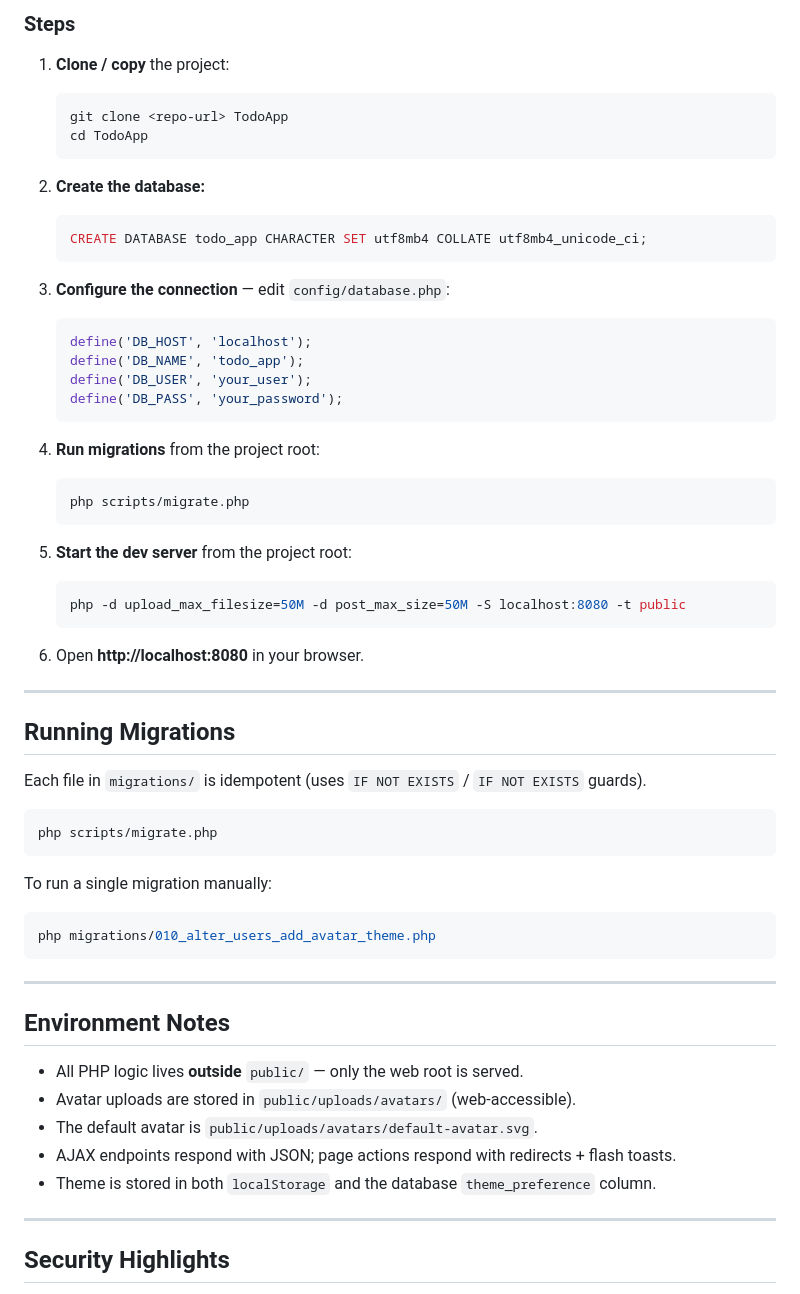
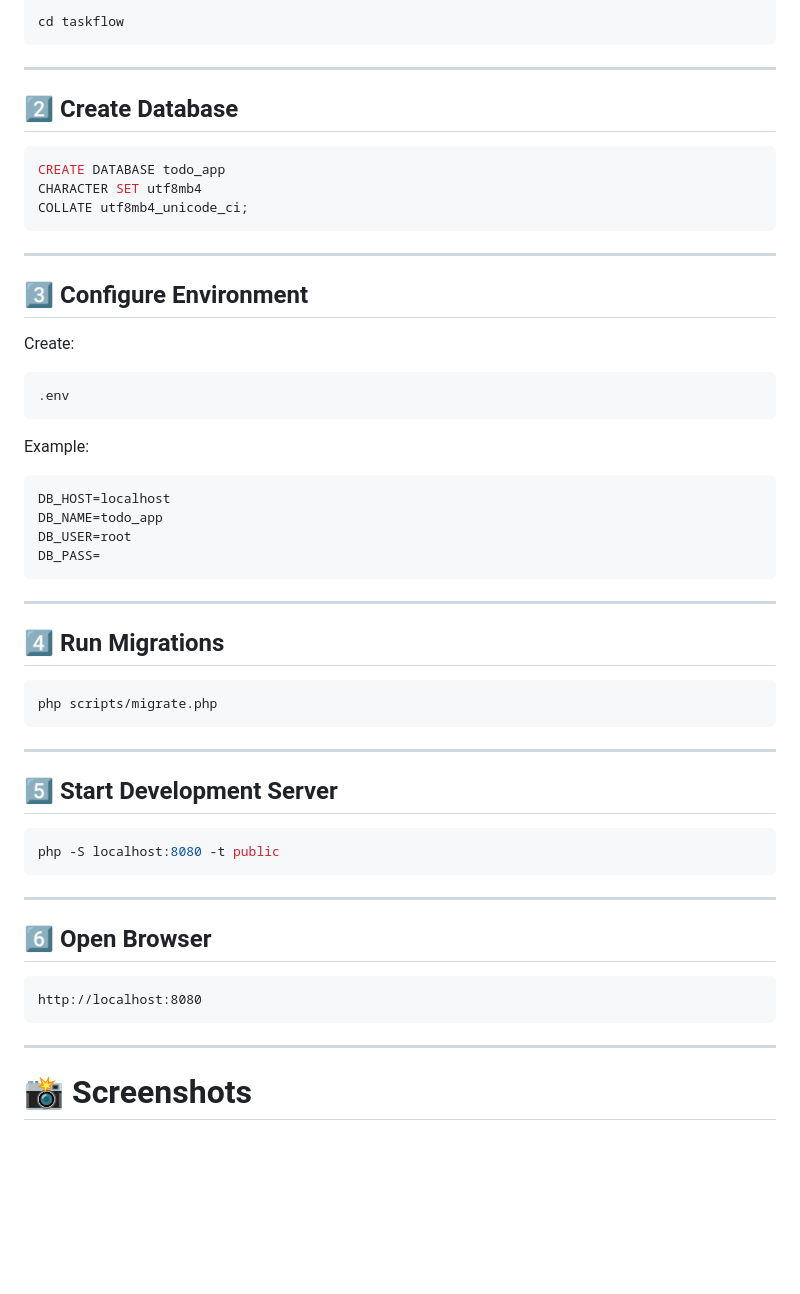
Before and after one commit to RITH-1437/todo_app, a Markdown page: README.md, the part around one of its changes. Drawn GitHub-style; blank space fills up the shorter version.

````diff
--- a/README.md
+++ b/README.md
@@ -105,64 +129,61 @@ TodoApp/
 
-### Steps
-
-1. **Clone / copy** the project:
-   ```bash
-   git clone <repo-url> TodoApp
-   cd TodoApp
-   ```
-
-2. **Create the database:**
-   ```sql
-   CREATE DATABASE todo_app CHARACTER SET utf8mb4 COLLATE utf8mb4_unicode_ci;
-   ```
-
-3. **Configure the connection** — edit `config/database.php`:
-   ```php
-   define('DB_HOST', 'localhost');
-   define('DB_NAME', 'todo_app');
-   define('DB_USER', 'your_user');
-   define('DB_PASS', 'your_password');
-   ```
-
-4. **Run migrations** from the project root:
-   ```bash
-   php scripts/migrate.php
-   ```
-
-5. **Start the dev server** from the project root:
-   ```bash
-   php -d upload_max_filesize=50M -d post_max_size=50M -S localhost:8080 -t public
-   ```
-
-6. Open **http://localhost:8080** in your browser.
+cd taskflow
+```
 
 ---
 
-## Running Migrations
+## 2️⃣ Create Database
 
-Each file in `migrations/` is idempotent (uses `IF NOT EXISTS` / `IF NOT EXISTS` guards).
+```sql
+CREATE DATABASE todo_app
+CHARACTER SET utf8mb4
+COLLATE utf8mb4_unicode_ci;
+```
+
+---
+
+## 3️⃣ Configure Environment
+
+Create:
+
+```bash
+.env
+```
+
+Example:
+
+```env
+DB_HOST=localhost
+DB_NAME=todo_app
+DB_USER=root
+DB_PASS=
+```
+
+---
+
+## 4️⃣ Run Migrations
 
 ```bash
 php scripts/migrate.php
 ```
 
-To run a single migration manually:
+---
+
+## 5️⃣ Start Development Server
 
 ```bash
-php migrations/010_alter_users_add_avatar_theme.php
+php -S localhost:8080 -t public
 ```
 
 ---
 
-## Environment Notes
+## 6️⃣ Open Browser
 
-- All PHP logic lives **outside** `public/` — only the web root is served.
-- Avatar uploads are stored in `public/uploads/avatars/` (web-accessible).
-- The default avatar is `public/uploads/avatars/default-avatar.svg`.
-- AJAX endpoints respond with JSON; page actions respond with redirects + flash toasts.
-- Theme is stored in both `localStorage` and the database `theme_preference` column.
+```txt
+http://localhost:8080
+```
 
 ---
 
-## Security Highlights
+# 📸 Screenshots
 
````
Also changed, not shown: other parts of README.md (+159 -86 lines).
